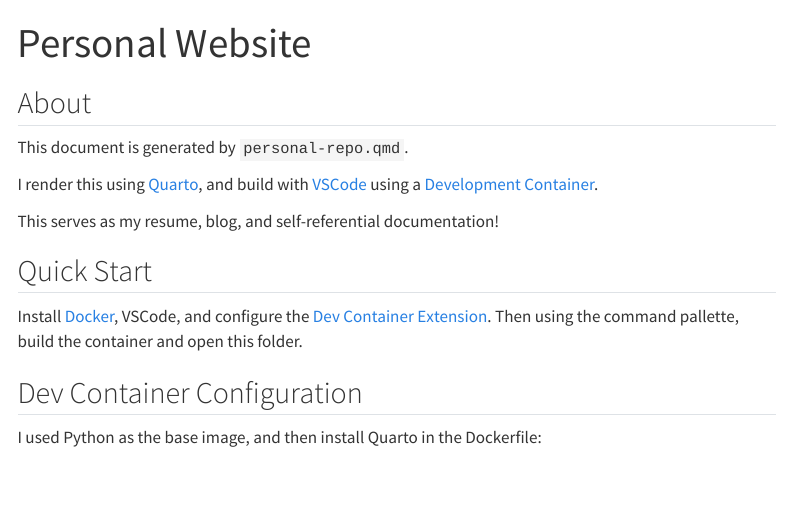
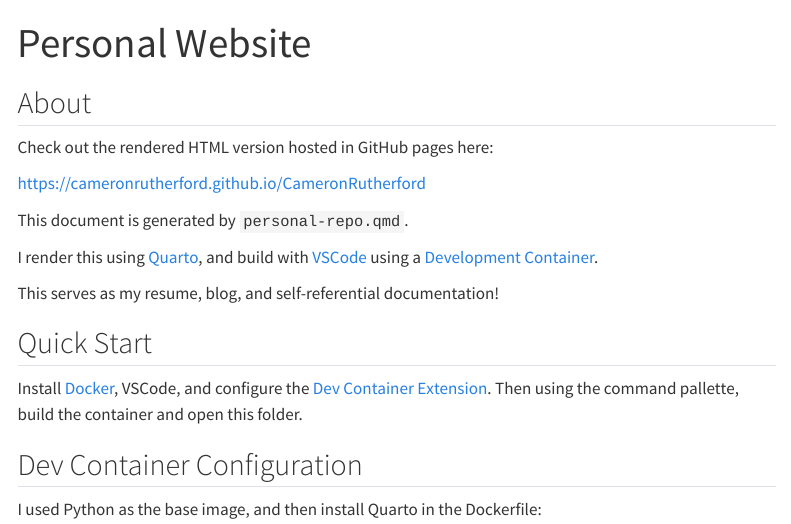
Before and after one commit to cameronrutherford/cameronrutherford, a Quarto document (personal-repo.qmd): the page in a window 1100 px wide, from its top. Rendered offline with R 4.5, knitr and Pandoc in place of Quarto, with nearby package versions; drawn as R Markdown's standard HTML page in place of the format the file asks for; menus at the side of the page are left out.

Commit message:
Add latest docs.

```diff
--- a/personal-repo.qmd
+++ b/personal-repo.qmd
@@ -15,6 +15,10 @@ format:
 ---
 
 ## About
+
+Check out the rendered HTML version hosted in GitHub pages here:
+
+[https://cameronrutherford.github.io/CameronRutherford](https://cameronrutherford.github.io/CameronRutherford)
 
 This document is generated by `personal-repo.qmd`.
 
```
Also changed, not shown: README.md, docs/README.md, docs/search.json, 1 other file.
